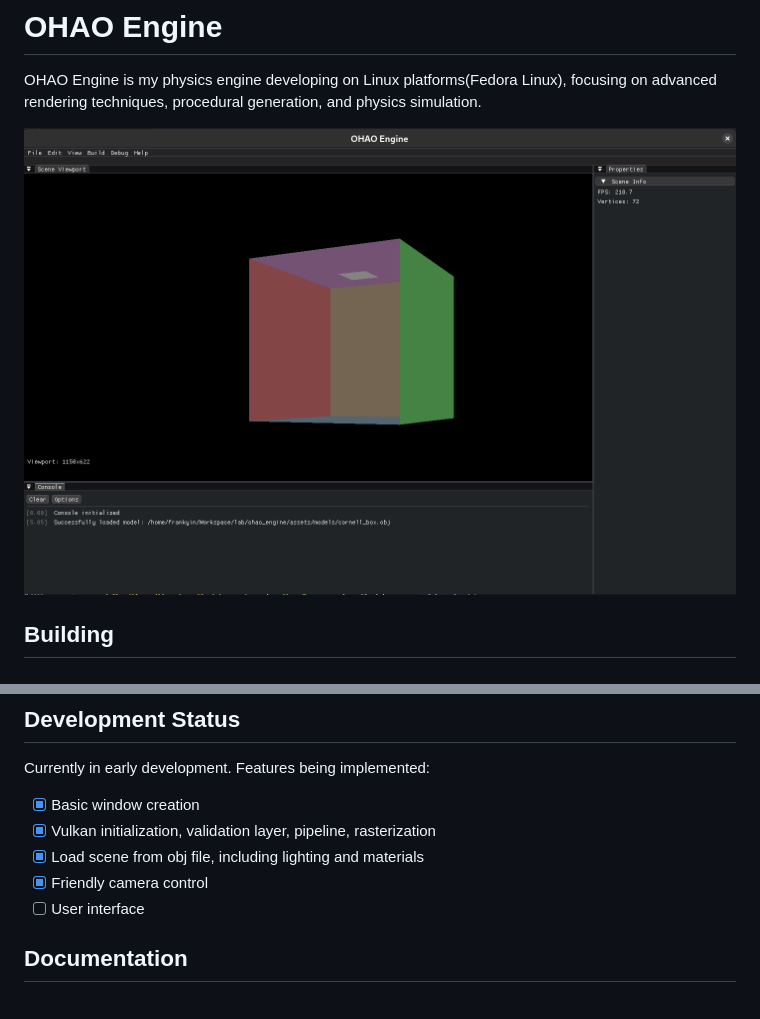
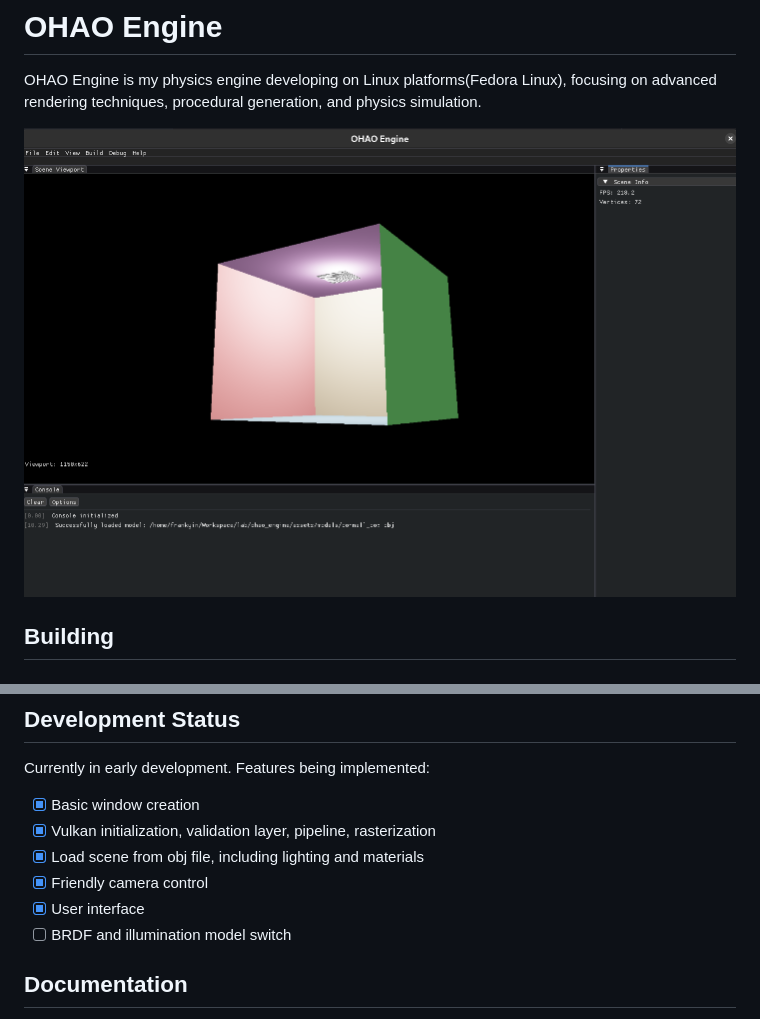
Before and after one commit to Qervas/ohao_engine, a Markdown page: README.md, 2 parts joined by grey strips. Drawn GitHub-style; pictures changed too: image/README/1733694043848.png (deleted), image/README/1733708535551.png (added).

```diff
--- a/README.md
+++ b/README.md
@@ -3,7 +3,7 @@
 OHAO Engine is my physics engine developing on Linux platforms(Fedora Linux), focusing on advanced rendering techniques, procedural generation, and physics simulation.
 
 
-![1733694043848](image/README/1733694043848.png)
+![1733708535551](image/README/1733708535551.png)
 
 ## Building
 
@@ -62,7 +62,8 @@ Currently in early development. Features being implemented:
 - [X] Vulkan initialization, validation layer, pipeline, rasterization
 - [X] Load scene from obj file, including lighting and materials
 - [X] Friendly camera control
-- [ ] User interface
+- [X] User interface
+- [ ] BRDF and illumination model switch
 
 ## Documentation
 
```
